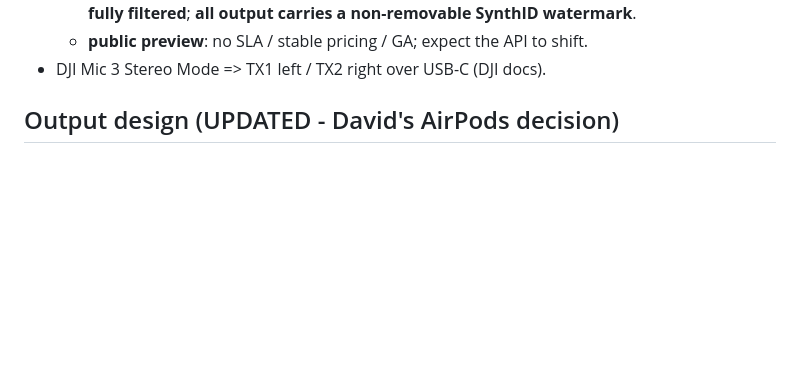
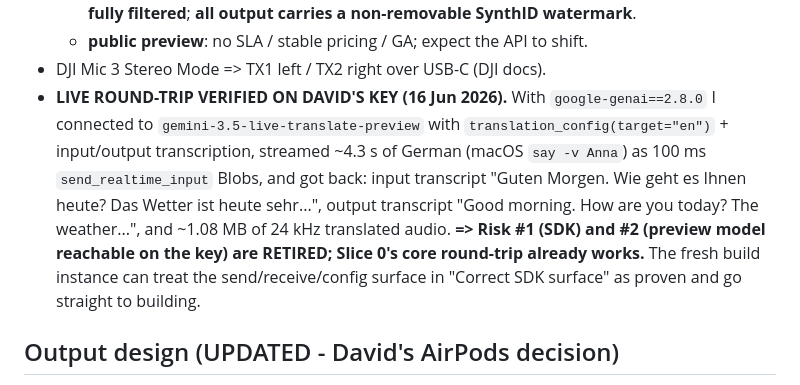
Before and after one commit to DavidFarrell/german-english-realtime, a Markdown page: notes/plan-python-prototype.md, the part around the change. GitHub-like rendering; blank space fills up the shorter version.

Commit message:
plan: live round-trip verified on the real key (Slice 0 core proven)
google-genai==2.8.0 -> gemini-3.5-live-translate-preview with translation+transcription:
German in -> English transcript + 24k translated audio out. Retires risks #1 (SDK) and #2
(preview model reachable on the key). Fresh build instance can treat the SDK surface as proven.

Co-Authored-By: Claude Opus 4.8 (1M context) <noreply@anthropic.com>

```diff
--- a/notes/plan-python-prototype.md
+++ b/notes/plan-python-prototype.md
@@ -41,6 +41,15 @@ Electron UI. Concept: [[concept-dji-mic3-two-way]]. API facts: [[gemini-live-3-5
     audio not fully filtered**; **all output carries a non-removable SynthID watermark**.
   - **public preview**: no SLA / stable pricing / GA; expect the API to shift.
 - DJI Mic 3 Stereo Mode => TX1 left / TX2 right over USB-C (DJI docs).
+- **LIVE ROUND-TRIP VERIFIED ON DAVID'S KEY (16 Jun 2026).** With `google-genai==2.8.0` I
+  connected to `gemini-3.5-live-translate-preview` with `translation_config(target="en")` +
+  input/output transcription, streamed ~4.3 s of German (macOS `say -v Anna`) as 100 ms
+  `send_realtime_input` Blobs, and got back: input transcript "Guten Morgen. Wie geht es Ihnen
+  heute? Das Wetter ist heute sehr...", output transcript "Good morning. How are you today?
+  The weather...", and ~1.08 MB of 24 kHz translated audio. **=> Risk #1 (SDK) and #2 (preview
+  model reachable on the key) are RETIRED; Slice 0's core round-trip already works.** The
+  fresh build instance can treat the send/receive/config surface in "Correct SDK surface" as
+  proven and go straight to building.
 
 ## Output design (UPDATED - David's AirPods decision)
 
```
